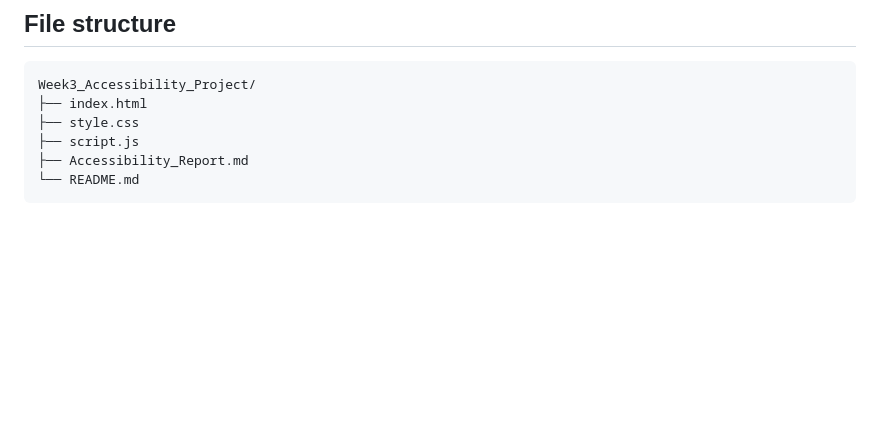
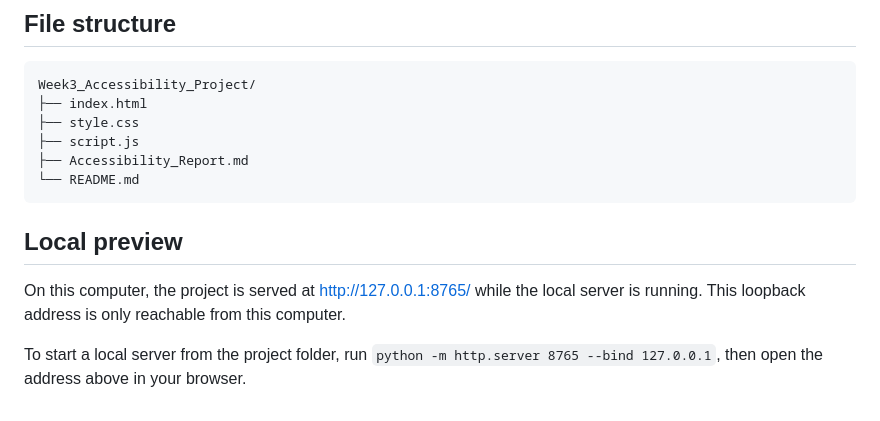
Before and after one commit to sritejaswi30-rgb/week3-accessibility-project, a Markdown page: README.md, the part around one of its changes. Rendered like a GitHub page; blank space fills up the shorter version.

Commit message:
Document local preview URL and port
Added instructions for local preview of the project.

````diff
--- a/README.md
+++ b/README.md
@@ -60,3 +61,9 @@ Week3_Accessibility_Project/
 ├── Accessibility_Report.md
 └── README.md
 ```
+
+## Local preview
+
+On this computer, the project is served at [http://127.0.0.1:8765/](http://127.0.0.1:8765/) while the local server is running. This loopback address is only reachable from this computer.
+
+To start a local server from the project folder, run `python -m http.server 8765 --bind 127.0.0.1`, then open the address above in your browser.
````
Also changed, not shown: other parts of README.md (+1 -0 lines).
